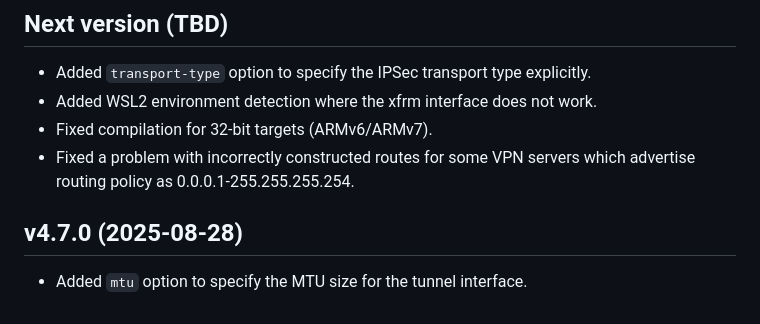
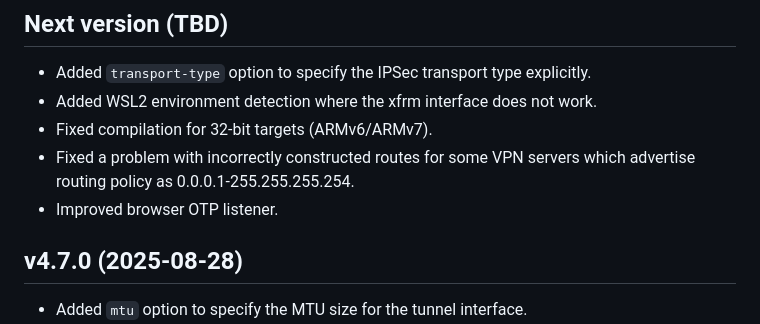
Before and after one commit to ancwrd1/snx-rs, a Markdown page: CHANGELOG.md, the part around the change. Rendered like a GitHub page.

```diff
--- a/CHANGELOG.md
+++ b/CHANGELOG.md
@@ -3,6 +3,7 @@
 - Added WSL2 environment detection where the xfrm interface does not work.
 - Fixed compilation for 32-bit targets (ARMv6/ARMv7).
 - Fixed a problem with incorrectly constructed routes for some VPN servers which advertise routing policy as 0.0.0.1-255.255.255.254.
+- Improved browser OTP listener.
 
 ## v4.7.0 (2025-08-28)
 - Added `mtu` option to specify the MTU size for the tunnel interface.
```
